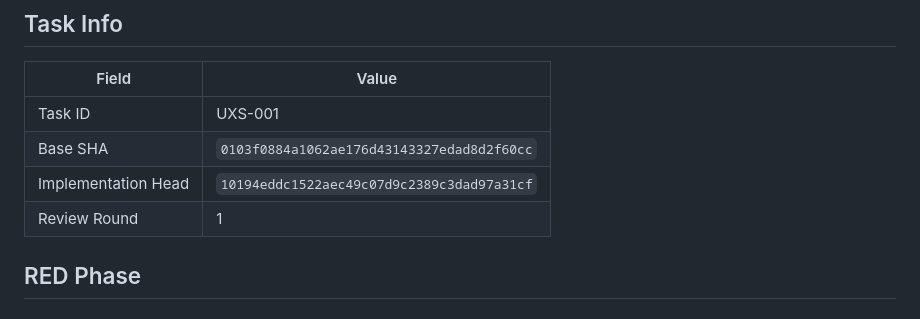
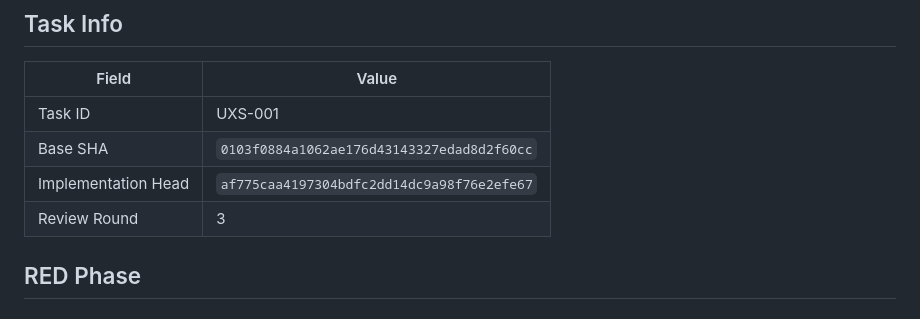
Before and after one commit to 1637063482/THAO-, a Markdown page: docs/review-evidence/UXS-001.md, the part around the change. GitHub-like rendering.

Commit message:
docs: update UXS-001 evidence with R3 implementation SHA
Co-Authored-By: Claude <noreply@anthropic.com>

```diff
--- a/docs/review-evidence/UXS-001.md
+++ b/docs/review-evidence/UXS-001.md
@@ -6,8 +6,8 @@
 |---|---|
 | Task ID | UXS-001 |
 | Base SHA | `0103f0884a1062ae176d43143327edad8d2f60cc` |
-| Implementation Head | `10194eddc1522aec49c07d9c2389c3dad97a31cf` |
-| Review Round | 1 |
+| Implementation Head | `af775caa4197304bdfc2dd14dc9a98f76e2efe67` |
+| Review Round | 3 |
 
 ## RED Phase
 
```
